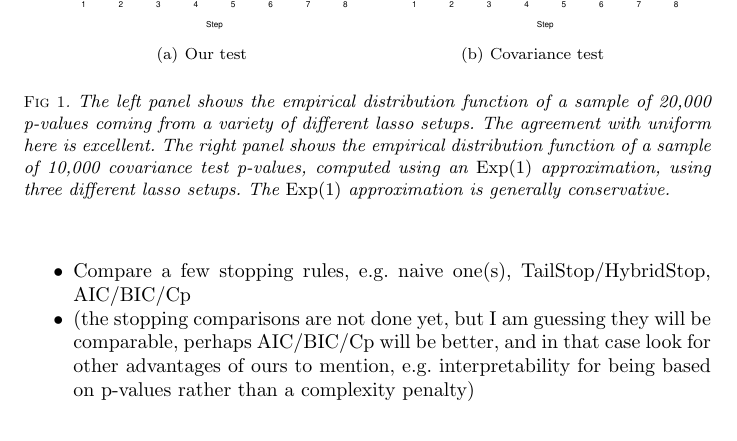
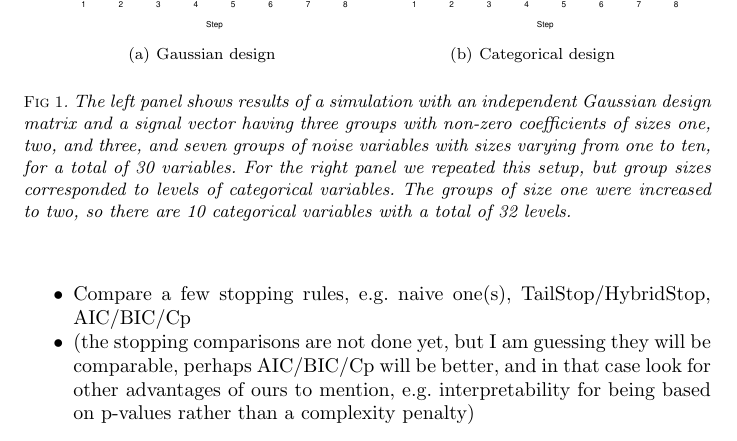
Before and after one commit to joftius/fwdstep, a LaTeX document (paper/paper.tex): part of page 6 of 9 before the commit and part of page 6 of 10 after it, cut so that both start at the same text. The pictures show the PDF file paper/paper.pdf that the author committed with the source.

Commit message:
More model selection code, more paper editing

```diff
--- a/paper/paper.tex
+++ b/paper/paper.tex
@@ -410,21 +412,21 @@ includegraphics etc), do the simulation comparing stopping rules
 
 \begin{figure}
 \begin{center}
-\subfigure[Our test]{
+\subfigure[Gaussian design]{
 \label{fig:lassopvala}
-\includegraphics[width=0.5\textwidth]{../figs/small_sim_plot.pdf}}
+\includegraphics[width=0.5\textwidth]{../figs/small_sim_gaussian_design.pdf}}
 \hspace{-15pt}
-\subfigure[Covariance test]{
+\subfigure[Categorical design]{
 \label{fig:lassopvalb}
-\includegraphics[width=0.5\textwidth]{../figs/small_sim_plot.pdf}}
-\caption{\small \it The left panel shows the empirical distribution
-  function of a sample of 20,000 p-values coming
-  from a variety of different lasso setups.  The agreement with
-  uniform here is excellent.  The right panel shows the empirical
-  distribution function of a sample of 10,000 covariance test
-  p-values, computed using an $\mathrm{Exp}(1)$ approximation,
-  using three different lasso setups.  The
-  $\mathrm{Exp}(1)$ approximation is generally conservative.}
+\includegraphics[width=0.5\textwidth]{../figs/small_sim_categorical_design.pdf}}
+\caption{\small \it The left panel shows results of a simulation with
+  an independent Gaussian design matrix and a signal vector having
+  three groups with non-zero coefficients of sizes one, two, and
+  three, and seven groups of noise variables with sizes varying from
+  one to ten, for a total of 30 variables. For the right panel we
+  repeated this setup, but group sizes corresponded to levels of
+  categorical variables. The groups of size one were increased to two,
+so there are 10 categorical variables with a total of 32 levels.}
 \end{center}
 \end{figure}
 
@@ -433,5 +442,6 @@ includegraphics etc), do the simulation comparing stopping rules
 \section{Real data example}
 \todo Simulation with non-Gaussian design matrix (from AIDS data probably)
+
 
 
 \section{Discussion}
```
Also changed, not shown: figs/small_sim_categorical_design.pdf, figs/small_sim_gaussian_design.pdf, paper/paper.pdf, paper/paper.tex (12 more changed lines), 14 other files.
